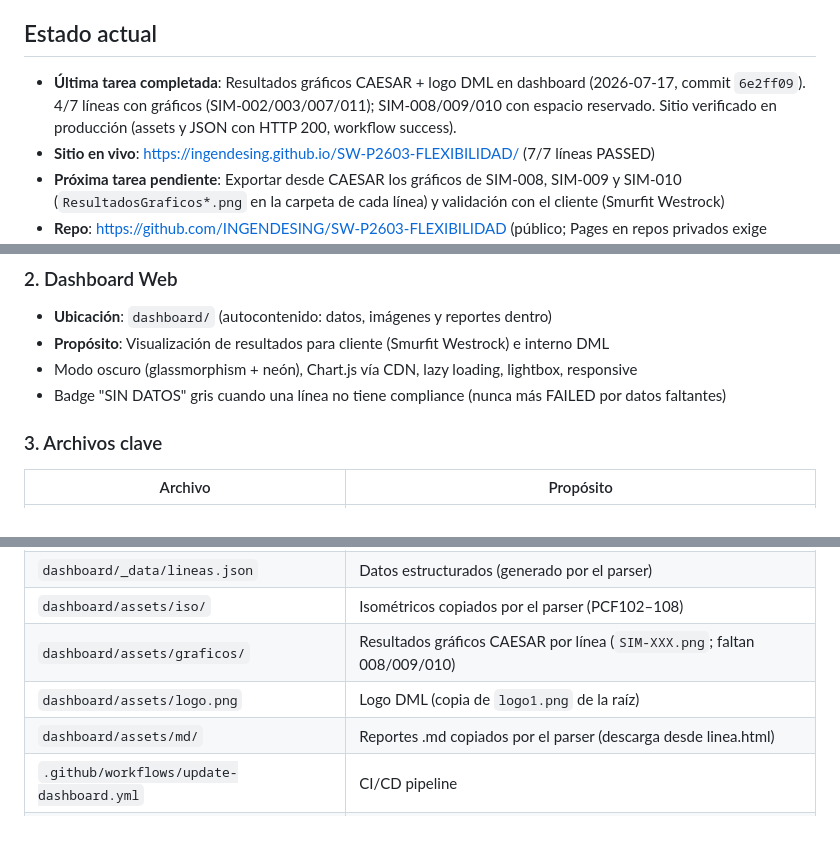
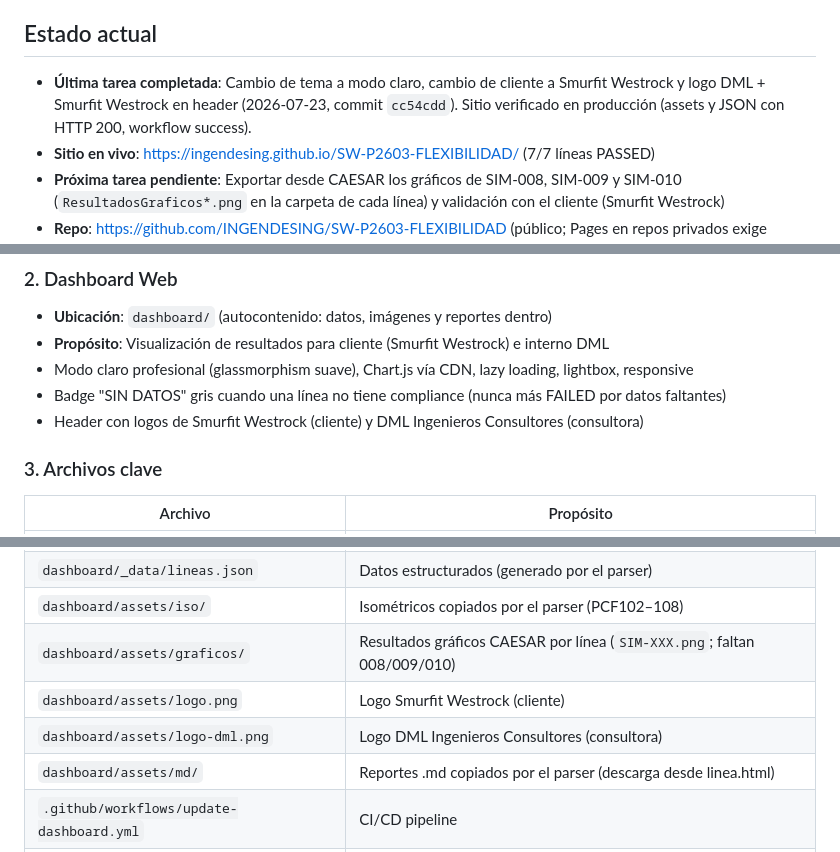
Before and after one commit to INGENDESING/SW-P2603-FLEXIBILIDAD, a Markdown page: contexto.md, 3 parts joined by grey strips. Rendered like a GitHub page.

```diff
--- a/contexto.md
+++ b/contexto.md
@@ -4,7 +4,7 @@ Análisis de flexibilidad de tuberías con CAESAR II 2019. Flujo de trabajo: iso
 
 ## Estado actual
 
-- **Última tarea completada**: Resultados gráficos CAESAR + logo DML en dashboard (2026-07-17, commit `6e2ff09`). 4/7 líneas con gráficos (SIM-002/003/007/011); SIM-008/009/010 con espacio reservado. Sitio verificado en producción (assets y JSON con HTTP 200, workflow success).
+- **Última tarea completada**: Cambio de tema a modo claro, cambio de cliente a Smurfit Westrock y logo DML + Smurfit Westrock en header (2026-07-23, commit `cc54cdd`). Sitio verificado en producción (assets y JSON con HTTP 200, workflow success).
 - **Sitio en vivo**: https://ingendesing.github.io/SW-P2603-FLEXIBILIDAD/ (7/7 líneas PASSED)
 - **Próxima tarea pendiente**: Exportar desde CAESAR los gráficos de SIM-008, SIM-009 y SIM-010 (`ResultadosGraficos*.png` en la carpeta de cada línea) y validación con el cliente (Smurfit Westrock)
 - **Repo**: https://github.com/INGENDESING/SW-P2603-FLEXIBILIDAD (público; Pages en repos privados exige GitHub Pro)
@@ -41,8 +41,9 @@ Análisis de flexibilidad de tuberías con CAESAR II 2019. Flujo de trabajo: iso
 ### 2. Dashboard Web
 - **Ubicación**: `dashboard/` (autocontenido: datos, imágenes y reportes dentro)
 - **Propósito**: Visualización de resultados para cliente (Smurfit Westrock) e interno DML
-- Modo oscuro (glassmorphism + neón), Chart.js vía CDN, lazy loading, lightbox, responsive
+- Modo claro profesional (glassmorphism suave), Chart.js vía CDN, lazy loading, lightbox, responsive
 - Badge "SIN DATOS" gris cuando una línea no tiene compliance (nunca más FAILED por datos faltantes)
+- Header con logos de Smurfit Westrock (cliente) y DML Ingenieros Consultores (consultora)
 
 ### 3. Archivos clave
 
@@ -56,7 +57,8 @@ Análisis de flexibilidad de tuberías con CAESAR II 2019. Flujo de trabajo: iso
 | `dashboard/_data/lineas.json` | Datos estructurados (generado por el parser) |
 | `dashboard/assets/iso/` | Isométricos copiados por el parser (PCF102–108) |
 | `dashboard/assets/graficos/` | Resultados gráficos CAESAR por línea (`SIM-XXX.png`; faltan 008/009/010) |
-| `dashboard/assets/logo.png` | Logo DML (copia de `logo1.png` de la raíz) |
+| `dashboard/assets/logo.png` | Logo Smurfit Westrock (cliente) |
+| `dashboard/assets/logo-dml.png` | Logo DML Ingenieros Consultores (consultora) |
 | `dashboard/assets/md/` | Reportes .md copiados por el parser (descarga desde linea.html) |
 | `.github/workflows/update-dashboard.yml` | CI/CD pipeline |
 | `task/todo.md` | Plan y revisión de la auditoría 2026-07-17 |
```
Also changed, not shown: other parts of contexto.md (+4 -4 lines).
